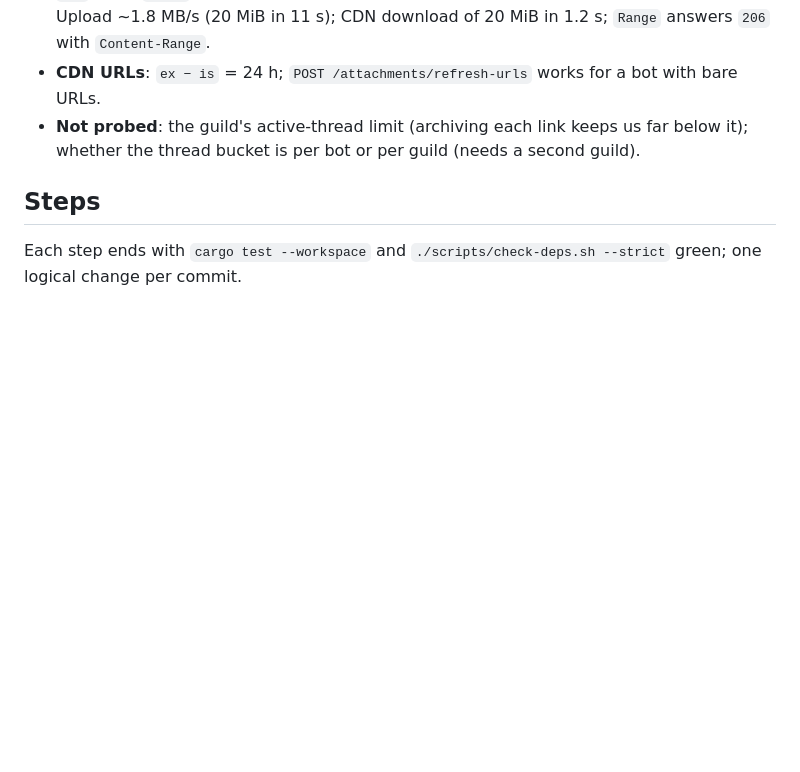
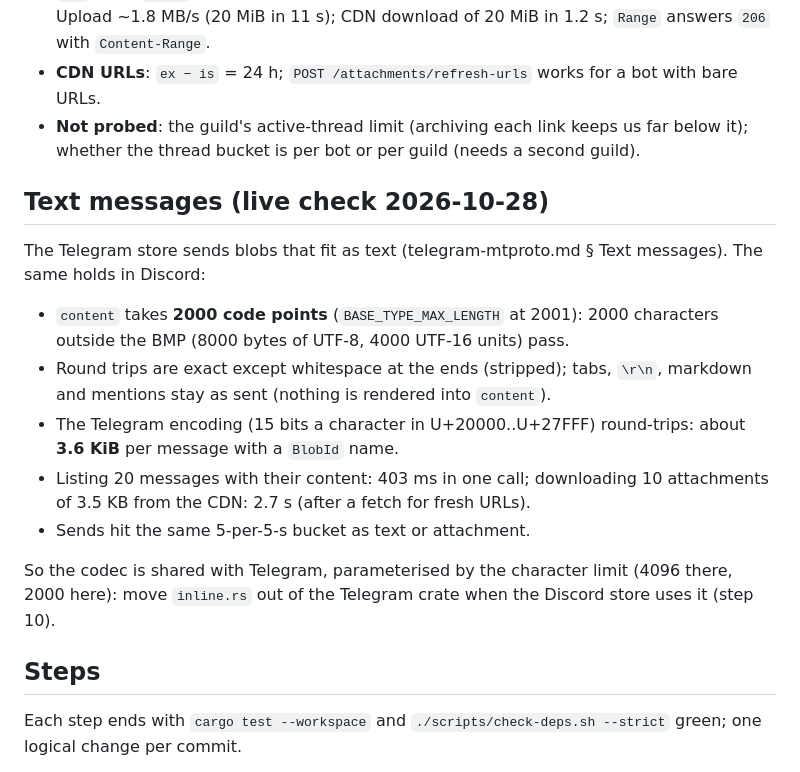
Before and after one commit to pigeonhole-project/pigeonhole, a Markdown page: docs/discord-log.md, the part around the change. Drawn GitHub-style; blank space fills up the shorter version.

Commit message:
Docs: Discord text messages checked live: 2000 code points, exact round trips.
Co-Authored-By: Claude Opus 5.5 (1M context) <noreply@anthropic.com>

```diff
--- a/docs/discord-log.md
+++ b/docs/discord-log.md
@@ -198,6 +198,26 @@ spike messages and threads were deleted afterwards.
   us far below it); whether the thread bucket is per bot or per guild (needs a
   second guild).
 
+## Text messages (live check 2026-10-28)
+
+The Telegram store sends blobs that fit as text (telegram-mtproto.md § Text
+messages). The same holds in Discord:
+
+- `content` takes **2000 code points** (`BASE_TYPE_MAX_LENGTH` at 2001): 2000
+  characters outside the BMP (8000 bytes of UTF-8, 4000 UTF-16 units) pass.
+- Round trips are exact except whitespace at the ends (stripped); tabs,
+  `\r\n`, markdown and mentions stay as sent (nothing is rendered into
+  `content`).
+- The Telegram encoding (15 bits a character in U+20000..U+27FFF) round-trips:
+  about **3.6 KiB** per message with a `BlobId` name.
+- Listing 20 messages with their content: 403 ms in one call; downloading 10
+  attachments of 3.5 KB from the CDN: 2.7 s (after a fetch for fresh URLs).
+- Sends hit the same 5-per-5-s bucket as text or attachment.
+
+So the codec is shared with Telegram, parameterised by the character limit
+(4096 there, 2000 here): move `inline.rs` out of the Telegram crate when the
+Discord store uses it (step 10).
+
 ## Steps
 
 Each step ends with `cargo test --workspace` and
```
